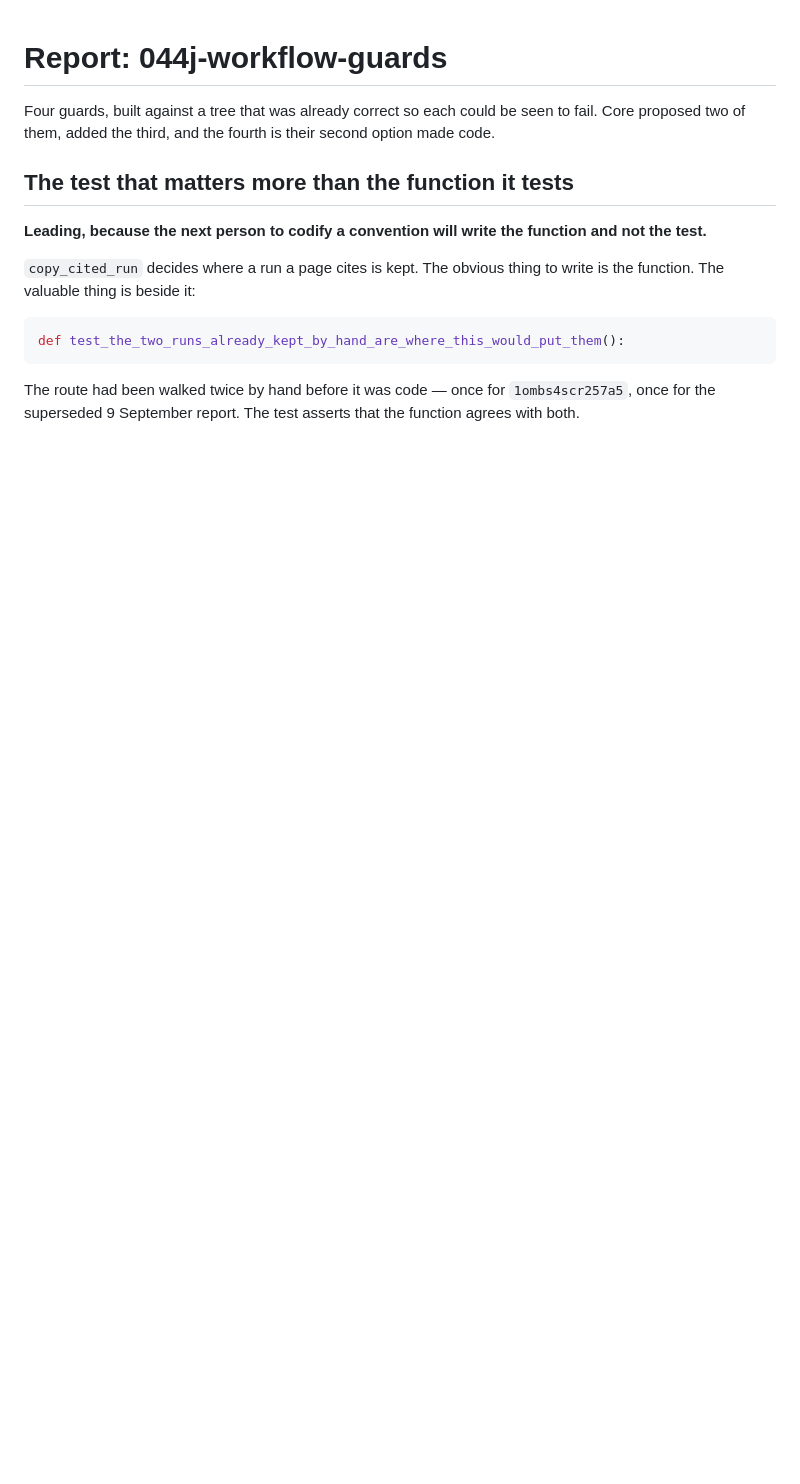
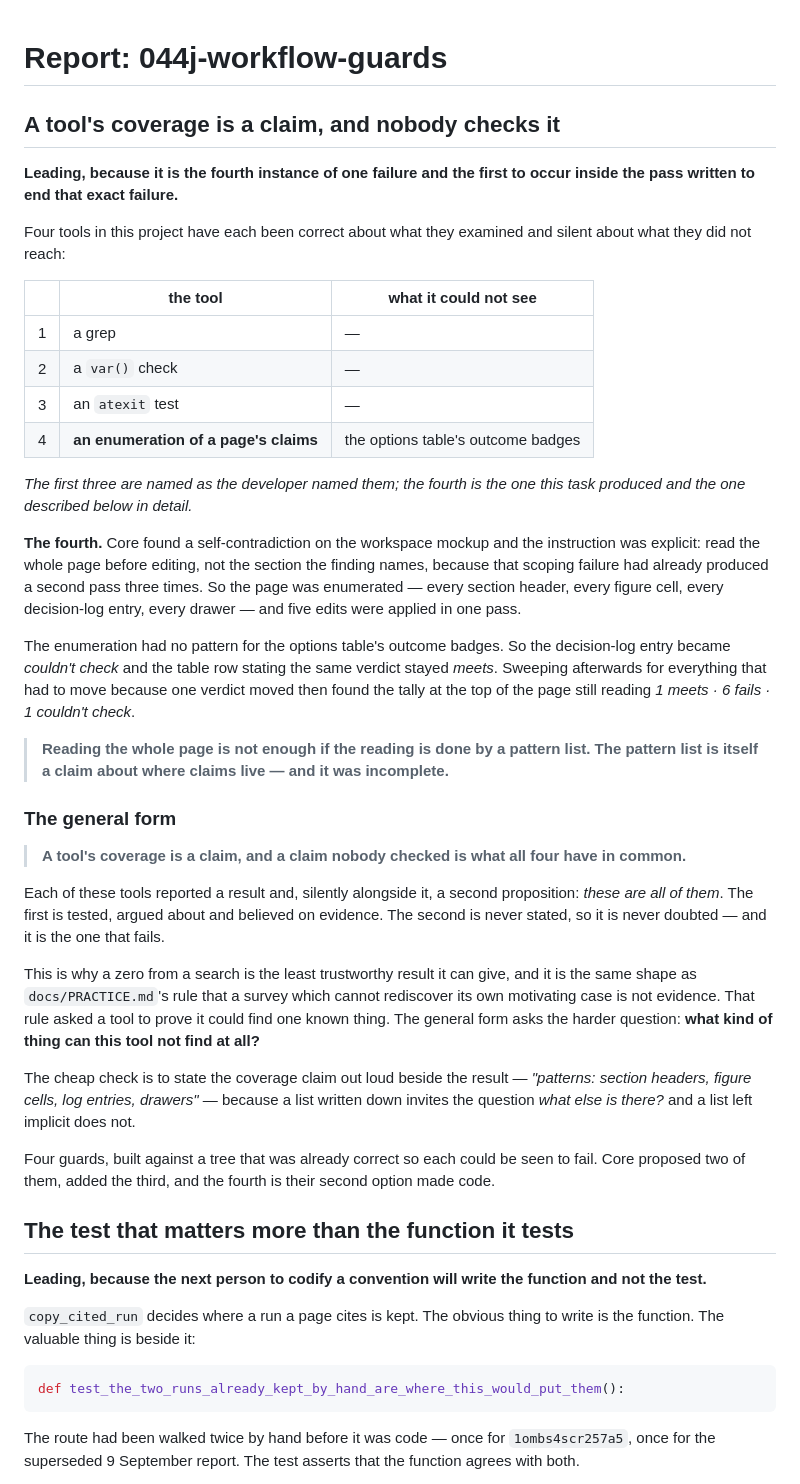
Before and after one commit to shamiksaharcciit-oss/oneground, a Markdown page: tasks/044j-workflow-guards.report.md, the part around the change. Drawn GitHub-style; blank space fills up the shorter version.

Commit message:
task 044j: the pattern-list finding leads the report
A grep, a var() check, an atexit test and now an enumeration -- each correct about what it examined and silent about what it could not reach, and the fourth blind inside the pass written to end that exact failure.

The general form: a tool's coverage is a claim, and a claim nobody checked is what all four have in common. Every tool reports a result and, silently alongside it, a second proposition -- these are all of them. The first is believed on evidence; the second is never stated so never doubted, and it is the one that fails. The cheap check is to state the coverage claim beside the result, because a list written down invites the question what else is there and a list left implicit does not.

```diff
--- a/tasks/044j-workflow-guards.report.md
+++ b/tasks/044j-workflow-guards.report.md
@@ -1,4 +1,61 @@
 # Report: 044j-workflow-guards
+
+## A tool's coverage is a claim, and nobody checks it
+
+**Leading, because it is the fourth instance of one failure and the first to
+occur inside the pass written to end that exact failure.**
+
+Four tools in this project have each been correct about what they examined and
+silent about what they did not reach:
+
+| | the tool | what it could not see |
+|---|---|---|
+| 1 | a grep | — |
+| 2 | a `var()` check | — |
+| 3 | an `atexit` test | — |
+| 4 | **an enumeration of a page's claims** | the options table's outcome badges |
+
+*The first three are named as the developer named them; the fourth is the one
+this task produced and the one described below in detail.*
+
+**The fourth.** Core found a self-contradiction on the workspace mockup and the
+instruction was explicit: read the whole page before editing, not the section
+the finding names, because that scoping failure had already produced a second
+pass three times. So the page was enumerated — every section header, every
+figure cell, every decision-log entry, every drawer — and five edits were
+applied in one pass.
+
+The enumeration had no pattern for the options table's outcome badges. So the
+decision-log entry became *couldn't check* and the table row stating the same
+verdict stayed *meets*. Sweeping afterwards for everything that had to move
+because one verdict moved then found the tally at the top of the page still
+reading *1 meets · 6 fails · 1 couldn't check*.
+
+> **Reading the whole page is not enough if the reading is done by a pattern
+> list. The pattern list is itself a claim about where claims live — and it
+> was incomplete.**
+
+### The general form
+
+> **A tool's coverage is a claim, and a claim nobody checked is what all four
+> have in common.**
+
+Each of these tools reported a result and, silently alongside it, a second
+proposition: *these are all of them*. The first is tested, argued about and
+believed on evidence. The second is never stated, so it is never doubted — and
+it is the one that fails.
+
+This is why a zero from a search is the least trustworthy result it can give,
+and it is the same shape as `docs/PRACTICE.md`'s rule that a survey which
+cannot rediscover its own motivating case is not evidence. That rule asked a
+tool to prove it could find one known thing. The general form asks the harder
+question: **what kind of thing can this tool not find at all?**
+
+The cheap check is to state the coverage claim out loud beside the result —
+*"patterns: section headers, figure cells, log entries, drawers"* — because a
+list written down invites the question *what else is there?* and a list left
+implicit does not.
+
 
 Four guards, built against a tree that was already correct so each could be
 seen to fail. Core proposed two of them, added the third, and the fourth is
```
